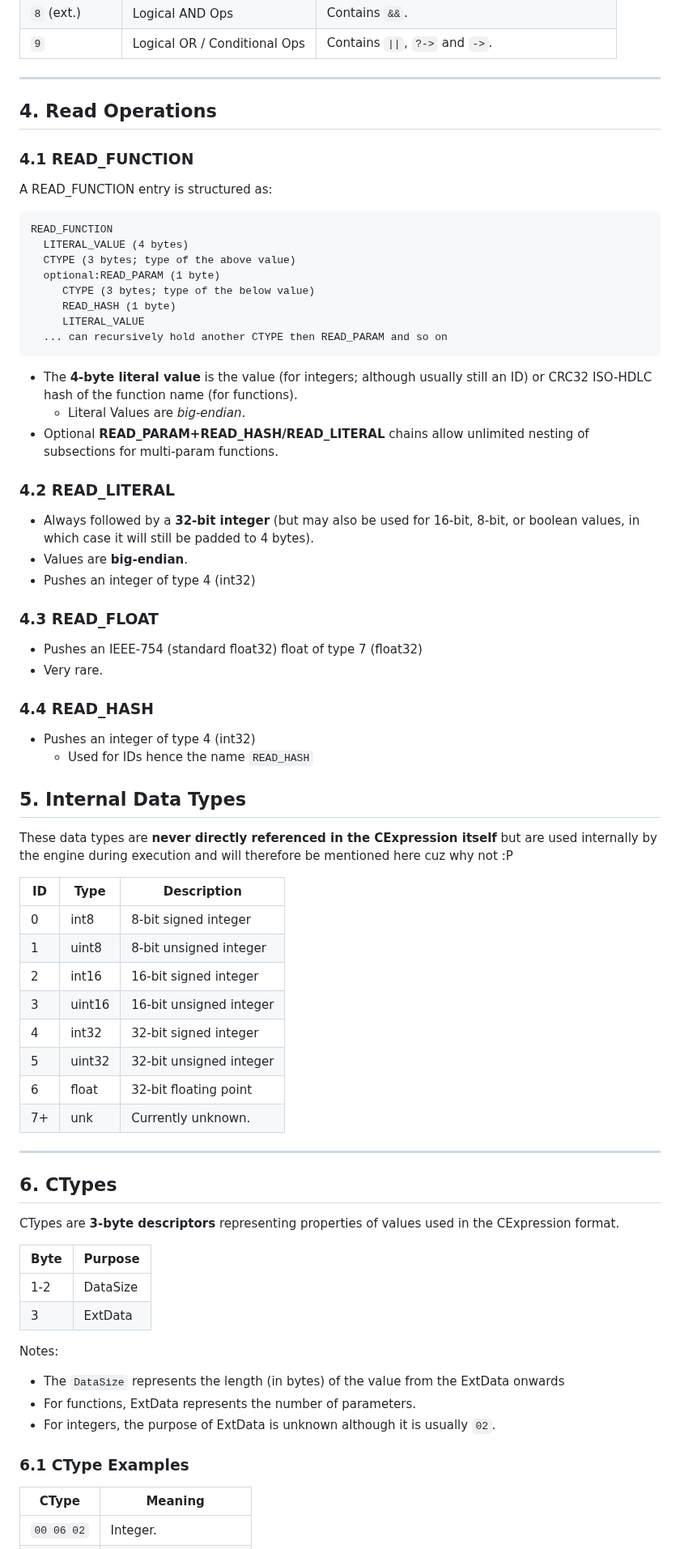
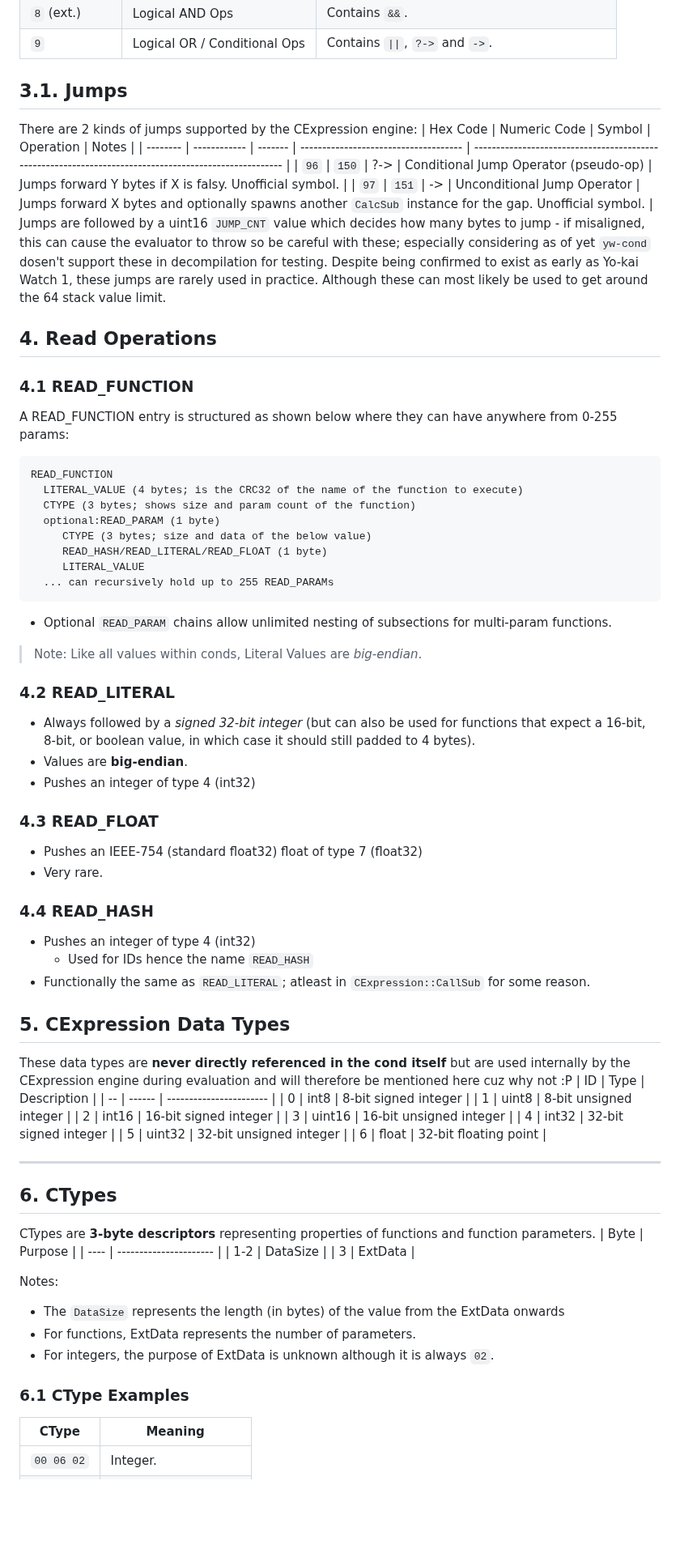
Before and after one commit to n123git/yw-cond, a Markdown page: README.md, the part around one of its changes. Shown at 81% size. Drawn GitHub-style; blank space fills up the shorter version.

````diff
--- a/README.md
+++ b/README.md
@@ -105,33 +102,40 @@ Operators can be grouped by their *high nibble* (first hex digit), and further s
 | `8` (ext.)  | Logical AND Ops              | Contains `&&`.                                |
 | `9`         | Logical OR / Conditional Ops | Contains `\|\|`, `?->` and `->`.              |
 
----
+## 3.1. Jumps
+
+There are 2 kinds of jumps supported by the CExpression engine:
+| Hex Code | Numeric Code | Symbol  | Operation                             | Notes                                                                                                  |
+| -------- | ------------ | ------- | ------------------------------------- | ------------------------------------------------------------------------------------------------------ |
+| `96`     | `150`        | ?->     | Conditional Jump Operator (pseudo-op) | Jumps forward Y bytes if X is falsy. Unofficial symbol.                                                |
+| `97`     | `151`        | ->      | Unconditional Jump Operator           | Jumps forward X bytes and optionally spawns another `CalcSub` instance for the gap. Unofficial symbol. |
+Jumps are followed by a uint16 `JUMP_CNT` value which decides how many bytes to jump - if misaligned, this can cause the evaluator to throw so be careful with these; especially considering as of yet `yw-cond` dosen't support these in decompilation for testing.
+Despite being confirmed to exist as early as Yo-kai Watch 1, these jumps are rarely used in practice. Although these can most likely be used to get around the 64 stack value limit.
 
 
 ## 4. **Read Operations**
 
 ### 4.1 READ_FUNCTION
 
-A READ_FUNCTION entry is structured as:
+A READ_FUNCTION entry is structured as shown below where they can have anywhere from 0-255 params:
 
 ```
 READ_FUNCTION
-  LITERAL_VALUE (4 bytes)
-  CTYPE (3 bytes; type of the above value)
+  LITERAL_VALUE (4 bytes; is the CRC32 of the name of the function to execute)
+  CTYPE (3 bytes; shows size and param count of the function)
   optional:READ_PARAM (1 byte)
-     CTYPE (3 bytes; type of the below value)
-     READ_HASH (1 byte)
+     CTYPE (3 bytes; size and data of the below value)
+     READ_HASH/READ_LITERAL/READ_FLOAT (1 byte)
      LITERAL_VALUE
-  ... can recursively hold another CTYPE then READ_PARAM and so on
+  ... can recursively hold up to 255 READ_PARAMs
 ```
 
-* The **4-byte literal value** is the value (for integers; although usually still an ID) or CRC32 ISO-HDLC hash of the function name (for functions).
-  * Literal Values are *big-endian*.
-* Optional **READ_PARAM+READ_HASH/READ_LITERAL** chains  <!-- for a bit this was chins 😭 --> allow unlimited nesting of subsections for multi-param functions.
+* Optional `READ_PARAM` chains  <!-- for a bit this was chins 😭 --> allow unlimited nesting of subsections for multi-param functions.
+> Note: Like all values within conds, Literal Values are *big-endian*.
+
 
 ### 4.2 READ_LITERAL
-
-* Always followed by a **32-bit integer** (but may also be used for 16-bit, 8-bit, or boolean values, in which case it will still be padded to 4 bytes).
+* Always followed by a *signed 32-bit integer* (but can also be used for functions that expect a 16-bit, 8-bit, or boolean value, in which case it should still padded to 4 bytes).
 * Values are **big-endian**.
 * Pushes an integer of type 4 (int32)
 
@@ -142,11 +146,10 @@ READ_FUNCTION
 ### 4.4 READ_HASH
 * Pushes an integer of type 4 (int32)
   * Used for IDs hence the name `READ_HASH`
+* Functionally the same as `READ_LITERAL`; atleast in `CExpression::CallSub` for some reason.
 
-## 5. **Internal Data Types**
-
-These data types are **never directly referenced in the CExpression itself** but are used internally by the engine during execution and will therefore be mentioned here cuz why not :P
-
+## 5. CExpression Data Types
+These data types are **never directly referenced in the cond itself** but are used internally by the CExpression engine during evaluation and will therefore be mentioned here cuz why not :P
 | ID | Type   | Description             |
 | -- | ------ | ----------------------- |
 | 0  | int8   | 8-bit signed integer    |
@@ -156,13 +159,11 @@ These data types are **never directly referenced in the CExpression itself** but
 | 4  | int32  | 32-bit signed integer   |
 | 5  | uint32 | 32-bit unsigned integer |
 | 6  | float  | 32-bit floating point   |
-| 7+ | unk    | Currently unknown.      |
 
 ---
 
 ## 6. **CTypes**
-CTypes are **3-byte descriptors** representing properties of values used in the CExpression format.
-
+CTypes are **3-byte descriptors** representing properties of functions and function parameters.
 | Byte | Purpose                |
 | ---- | ---------------------- |
 | 1-2  | DataSize               |
@@ -171,10 +172,9 @@ CTypes are **3-byte descriptors** representing properties of values used in the
 Notes:
 * The `DataSize` represents the length (in bytes) of the value from the ExtData onwards
 * For functions, ExtData represents the number of parameters.
-* For integers, the purpose of ExtData is unknown although it is usually `02`.
+* For integers, the purpose of ExtData is unknown although it is always `02`.
 
 ### 6.1 CType Examples
-
 | CType      | Meaning                                                   |
 | ---------- | --------------------------------------------------------- |
 | `00 06 02` | Integer.                                                  |
````
Also changed, not shown: other parts of README.md (+19 -22 lines).
